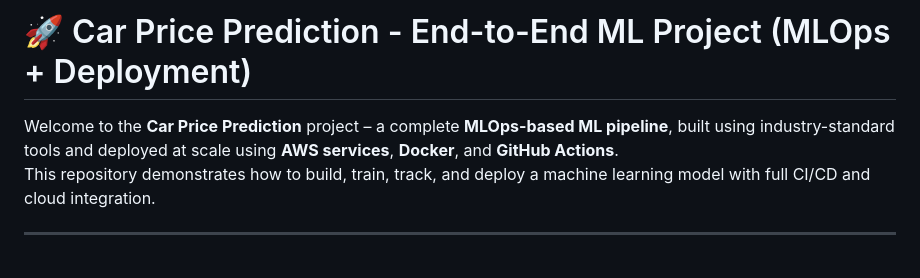
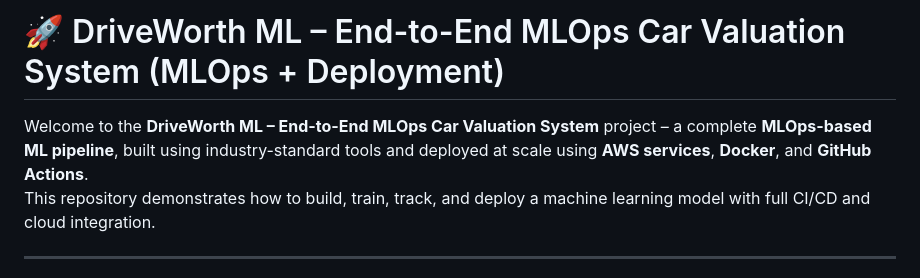
Before and after one commit to Sourav5644/carprice, a Markdown page: README.md, the part around the change. Drawn GitHub-style.

```diff
--- a/README.md
+++ b/README.md
@@ -1,7 +1,7 @@
 
-# 🚀 Car Price Prediction - End-to-End ML Project (MLOps + Deployment)
+# 🚀 DriveWorth ML – End-to-End MLOps Car Valuation System (MLOps + Deployment)
 
-Welcome to the **Car Price Prediction** project – a complete **MLOps-based ML pipeline**, built using industry-standard tools and deployed at scale using **AWS services**, **Docker**, and **GitHub Actions**.
+Welcome to the **DriveWorth ML – End-to-End MLOps Car Valuation System** project – a complete **MLOps-based ML pipeline**, built using industry-standard tools and deployed at scale using **AWS services**, **Docker**, and **GitHub Actions**.
 This repository demonstrates how to build, train, track, and deploy a machine learning model with full CI/CD and cloud integration.
 
 ---
```
